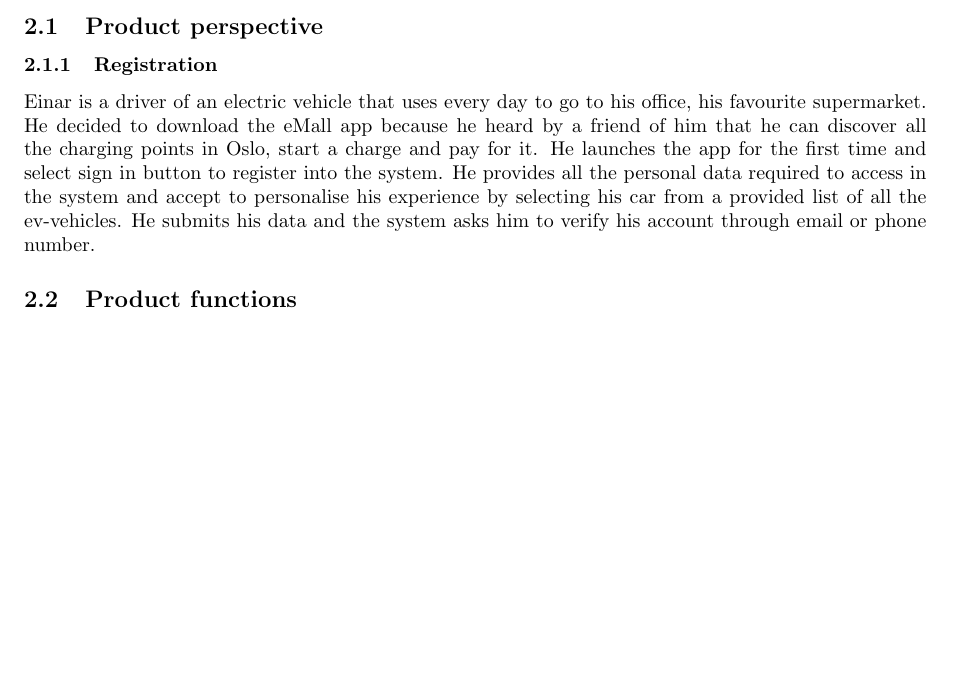
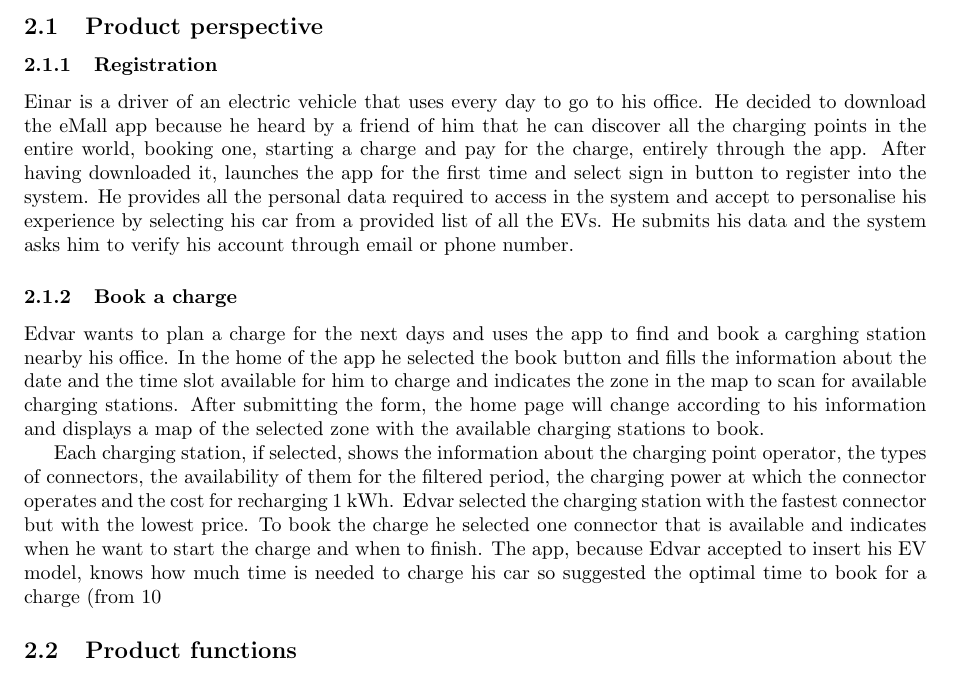
Before and after one commit to gio-del/eMall, a LaTeX document (RASD/main.tex, which reads RASD/section/overall_description.tex): part of page 4 of 9, cut so that both start at the same text, the shorter picture padded with empty space. Compiled offline with pdfLaTeX.

Commit message:
book a charge

```diff
--- a/RASD/section/overall_description.tex
+++ b/RASD/section/overall_description.tex
@@ -3,7 +3,11 @@
 \subsection{Product perspective}
 
 \subsubsection{Registration}
-Einar is a driver of an electric vehicle that uses every day to go to his office, his favourite supermarket. He decided to download the eMall app because he heard by a friend of him that he can discover all the charging points in Oslo, start a charge and pay for it. He launches the app for the first time and select sign in button to register into the system. He provides all the personal data required to access in the system and accept to personalise his experience by selecting his car from a provided list of all the ev-vehicles. He submits his data and the system asks him to verify his account through email or phone number.
+Einar is a driver of an electric vehicle that uses every day to go to his office. He decided to download the eMall app because he heard by a friend of him that he can discover all the charging points in the entire world, booking one, starting a charge and pay for the charge, entirely through the app. After having downloaded it, launches the app for the first time and select sign in button to register into the system. He provides all the personal data required to access in the system and accept to personalise his experience by selecting his car from a provided list of all the EVs. He submits his data and the system asks him to verify his account through email or phone number.
+\subsubsection{Book a charge}
+Edvar wants to plan a charge for the next days and uses the app to find and book a carghing station nearby his office. In the home of the app he selected the book button and fills the information about the date and the time slot available for him to charge and indicates the zone in the map to scan for available charging stations. After submitting the form, the home page will change according to his information and displays a map of the selected zone with the available charging stations to book.
+
+Each charging station, if selected, shows the information about the charging point operator, the types of connectors, the availability of them for the filtered period, the charging power at which the connector operates and the cost for recharging 1 kWh. Edvar selected the charging station with the fastest connector but with the lowest price. To book the charge he selected one connector that is available and indicates when he want to start the charge and when to finish. The app, because Edvar accepted to insert his EV model, knows how much time is needed to charge his car so suggested the optimal time to book for a charge (from 10% to 80% of charge). He can accept the suggested book range or override the suggestion and modify the range at his willing inside the availabilty of the connector.
 
 \subsection{Product functions}
 Nothing here
```
